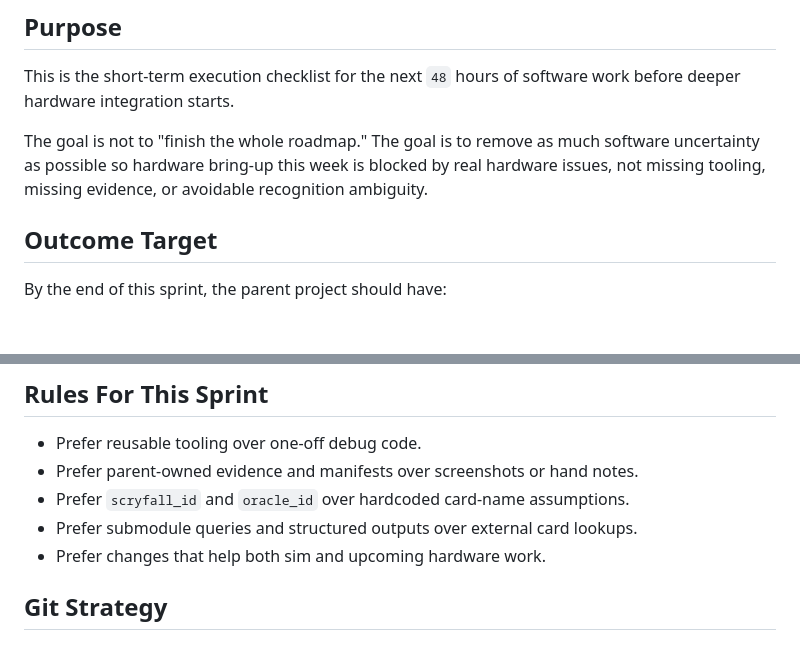
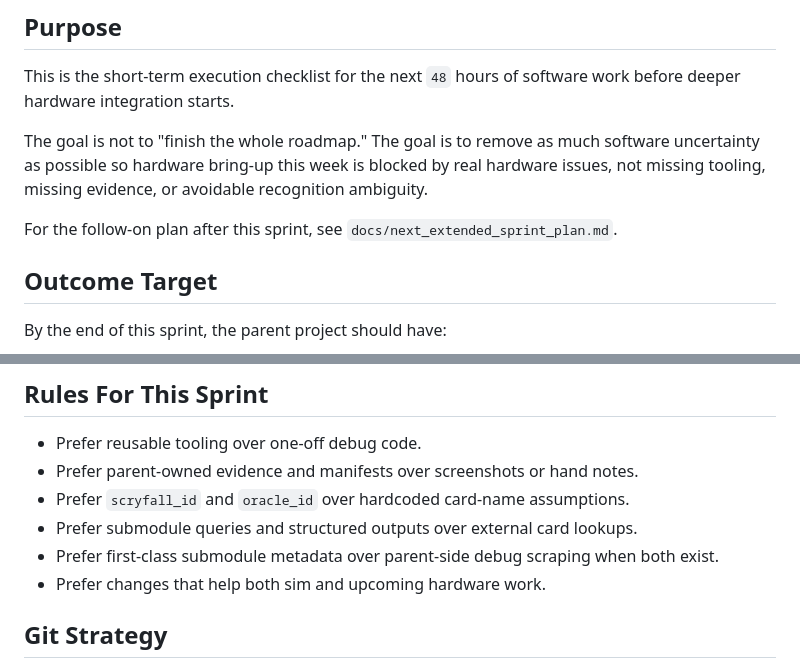
Before and after one commit to schaffer2013/SortingMachineArray, a Markdown page: docs/48_hour_sprint_checklist.md, 2 parts joined by grey strips. Rendered like a GitHub page; blank space fills up the shorter version.

Commit message:
Refresh submodule and update extended sprint plan

```diff
--- a/docs/48_hour_sprint_checklist.md
+++ b/docs/48_hour_sprint_checklist.md
@@ -5,6 +5,8 @@
 This is the short-term execution checklist for the next `48` hours of software work before deeper hardware integration starts.
 
 The goal is not to "finish the whole roadmap." The goal is to remove as much software uncertainty as possible so hardware bring-up this week is blocked by real hardware issues, not missing tooling, missing evidence, or avoidable recognition ambiguity.
+
+For the follow-on plan after this sprint, see `docs/next_extended_sprint_plan.md`.
 
 ## Outcome Target
 
@@ -22,6 +24,7 @@ By the end of this sprint, the parent project should have:
 - Prefer parent-owned evidence and manifests over screenshots or hand notes.
 - Prefer `scryfall_id` and `oracle_id` over hardcoded card-name assumptions.
 - Prefer submodule queries and structured outputs over external card lookups.
+- Prefer first-class submodule metadata over parent-side debug scraping when both exist.
 - Prefer changes that help both sim and upcoming hardware work.
 
 ## Git Strategy
```
Also changed, not shown: docs/next_extended_sprint_plan.md (added, +237 -0 lines).
